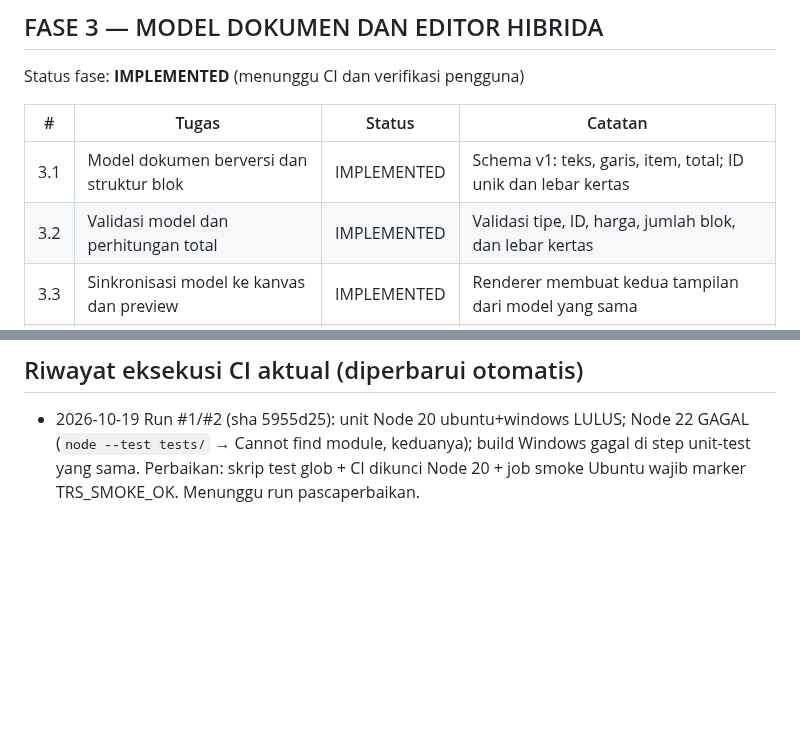
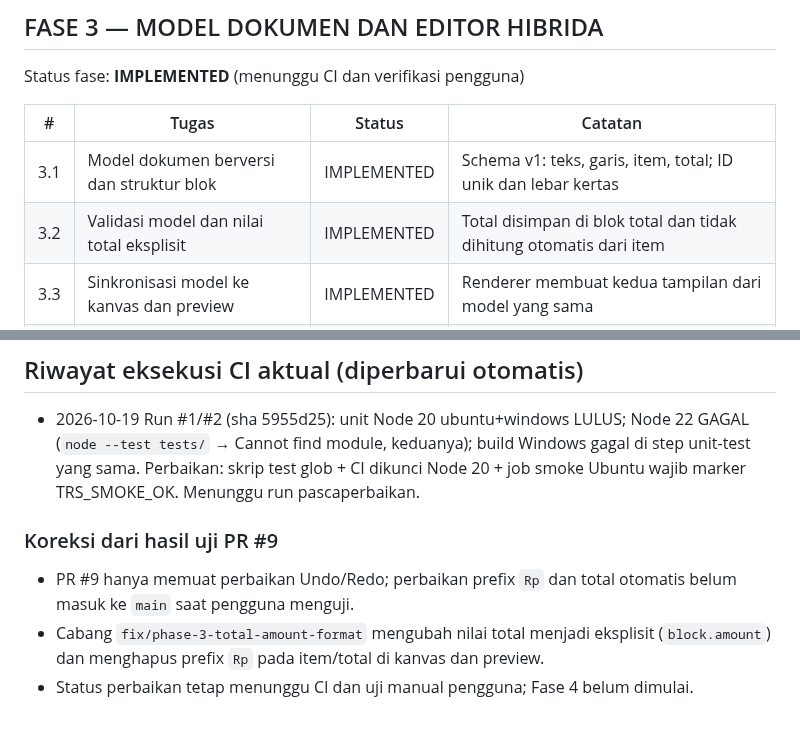
Before and after one commit to primemirza/thermal-receipt-studio, a Markdown page: TASKLIST.md, 2 parts joined by grey strips. Drawn GitHub-style; blank space fills up the shorter version.

Commit message:
Document Phase 3 total and currency format correction

```diff
--- a/TASKLIST.md
+++ b/TASKLIST.md
@@ -78,7 +78,7 @@ Status fase: **IMPLEMENTED** (menunggu CI dan verifikasi pengguna)
 | # | Tugas | Status | Catatan |
 |---|-------|--------|---------|
 | 3.1 | Model dokumen berversi dan struktur blok | IMPLEMENTED | Schema v1: teks, garis, item, total; ID unik dan lebar kertas |
-| 3.2 | Validasi model dan perhitungan total | IMPLEMENTED | Validasi tipe, ID, harga, jumlah blok, dan lebar kertas |
+| 3.2 | Validasi model dan nilai total eksplisit | IMPLEMENTED | Total disimpan di blok total dan tidak dihitung otomatis dari item |
 | 3.3 | Sinkronisasi model ke kanvas dan preview | IMPLEMENTED | Renderer membuat kedua tampilan dari model yang sama |
 | 3.4 | Pilih elemen di kanvas | IMPLEMENTED | Klik/keyboard menyeleksi blok dan membuka inspector |
 | 3.5 | Edit teks, nama item, harga, dan perataan | IMPLEMENTED | Perubahan diterapkan ke model dan preview |
@@ -167,3 +167,9 @@ Poles konfigurasi builder & workflow, penamaan output, versi, README final (buil
 
 ## Riwayat eksekusi CI aktual (diperbarui otomatis)
 - 2026-10-19 Run #1/#2 (sha 5955d25): unit Node 20 ubuntu+windows LULUS; Node 22 GAGAL (`node --test tests/` → Cannot find module, keduanya); build Windows gagal di step unit-test yang sama. Perbaikan: skrip test glob + CI dikunci Node 20 + job smoke Ubuntu wajib marker TRS_SMOKE_OK. Menunggu run pascaperbaikan.
+
+
+### Koreksi dari hasil uji PR #9
+- PR #9 hanya memuat perbaikan Undo/Redo; perbaikan prefix `Rp` dan total otomatis belum masuk ke `main` saat pengguna menguji.
+- Cabang `fix/phase-3-total-amount-format` mengubah nilai total menjadi eksplisit (`block.amount`) dan menghapus prefix `Rp` pada item/total di kanvas dan preview.
+- Status perbaikan tetap menunggu CI dan uji manual pengguna; Fase 4 belum dimulai.
```
